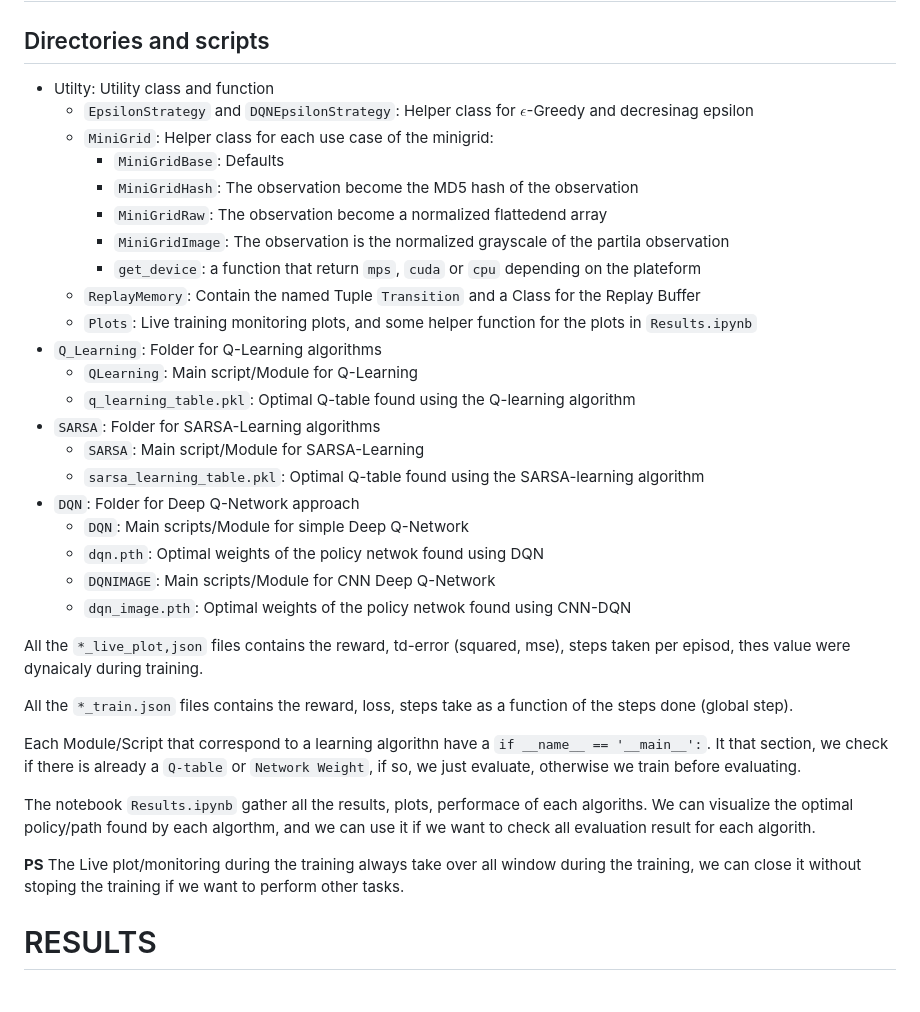
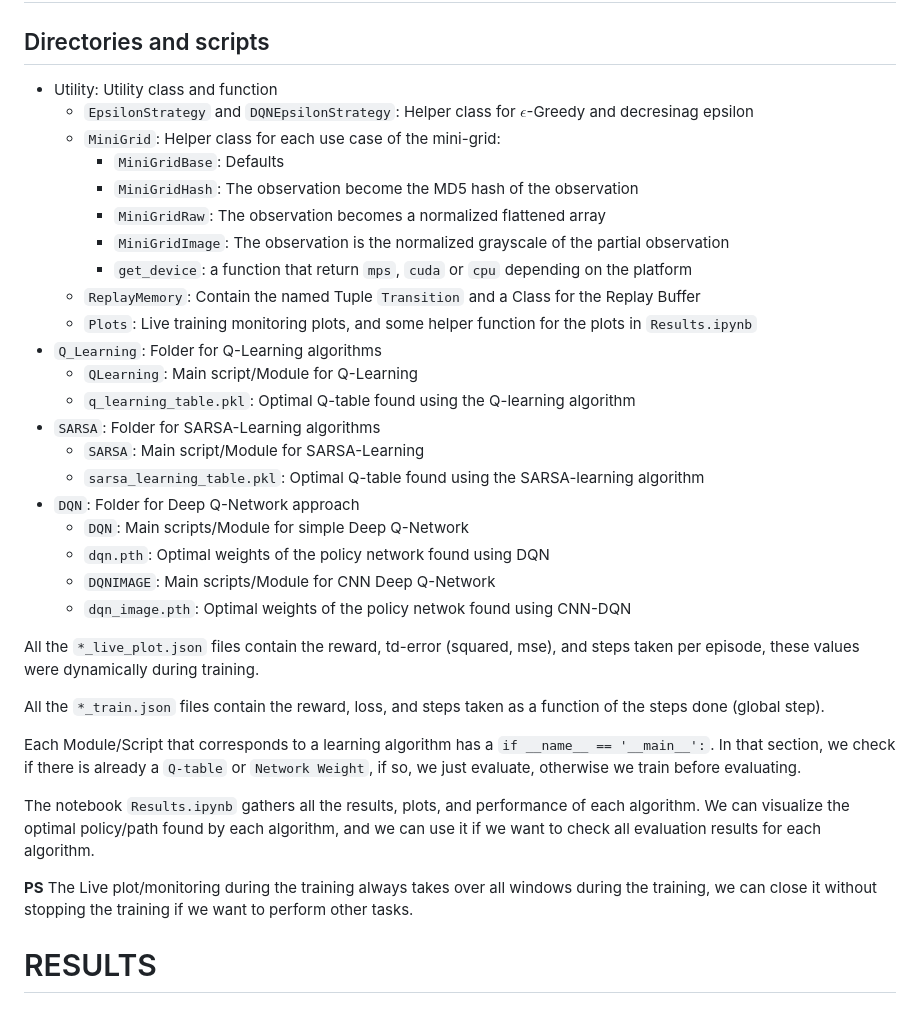
Before and after one commit to Fahazavana/Reinforcemnet_Learning, a Markdown page: README.MD, the part around the change. Rendered like a GitHub page.

Commit message:
Typo fix, README

```diff
--- a/README.MD
+++ b/README.MD
@@ -17,14 +17,14 @@
 
 # How to
 ## Directories and scripts
-* Utilty: Utility class and function
+* Utility: Utility class and function
   * ``EpsilonStrategy`` and ``DQNEpsilonStrategy``: Helper class for $\epsilon$-Greedy and decresinag epsilon
-  * ``MiniGrid``: Helper class for each use case of the minigrid:
+  * ``MiniGrid``: Helper class for each use case of the mini-grid:
     * ``MiniGridBase``: Defaults
     * ``MiniGridHash``: The observation become the MD5 hash of the observation
-    * ``MiniGridRaw``: The observation become a normalized flattedend array
-    * ``MiniGridImage``: The observation is the normalized grayscale of the partila observation
-    * ``get_device``: a function that return ``mps``,  ``cuda`` or ``cpu`` depending on the plateform
+    * ``MiniGridRaw``: The observation becomes a normalized flattened array
+    * ``MiniGridImage``: The observation is the normalized grayscale of the partial observation
+    * ``get_device``: a function that return ``mps``,  ``cuda`` or ``cpu`` depending on the platform
   * ``ReplayMemory``: Contain the named Tuple ``Transition`` and a Class for the Replay Buffer
   * ``Plots``: Live training monitoring plots, and some helper function for the plots in ``Results.ipynb``
 * ``Q_Learning``: Folder for Q-Learning algorithms
@@ -35,23 +35,23 @@
   * ``sarsa_learning_table.pkl``: Optimal Q-table found using the SARSA-learning algorithm
 * ``DQN``: Folder for Deep Q-Network approach
   * ``DQN``: Main scripts/Module for simple Deep Q-Network
-  * ``dqn.pth``: Optimal weights of the policy netwok found using DQN
+  * ``dqn.pth``: Optimal weights of the policy network found using DQN
   * ``DQNIMAGE``: Main scripts/Module for CNN Deep Q-Network
   * ``dqn_image.pth``: Optimal weights of the policy netwok found using CNN-DQN
 
-All the ``*_live_plot,json`` files contains the reward, td-error (squared, mse), steps taken per episod, thes value were
-dynaicaly during training.
+All the ``*_live_plot.json`` files contain the reward, td-error (squared, mse), and steps taken per episode, these values were
+dynamically during training.
 
-All the ``*_train.json`` files contains the reward, loss, steps take as a function of the steps done (global step).
+All the ``*_train.json`` files contain the reward, loss, and steps taken as a function of the steps done (global step).
 
-Each Module/Script that correspond to a learning algorithn have a ``if __name__ == '__main__':``. It that section,
+Each Module/Script that corresponds to a learning algorithm has a ``if __name__ == '__main__':``. In that section,
 we check if there is already a ``Q-table`` or ``Network Weight``, if so, we just evaluate, otherwise we train before evaluating.
 
-The notebook ``Results.ipynb`` gather all the results, plots, performace of each algoriths. We can visualize the optimal
-policy/path found by each algorthm, and we can use it if we want to check all evaluation result for each algorith.
+The notebook ``Results.ipynb`` gathers all the results, plots, and performance of each algorithm. We can visualize the optimal
+policy/path found by each algorithm, and we can use it if we want to check all evaluation results for each algorithm.
 
-**PS** The Live plot/monitoring during the training always take over all window during the training, we can close it without
-stoping the training if we want to perform other tasks.
+**PS** The Live plot/monitoring during the training always takes over all windows during the training, we can close it without
+stopping the training if we want to perform other tasks.
 
 
 
```
